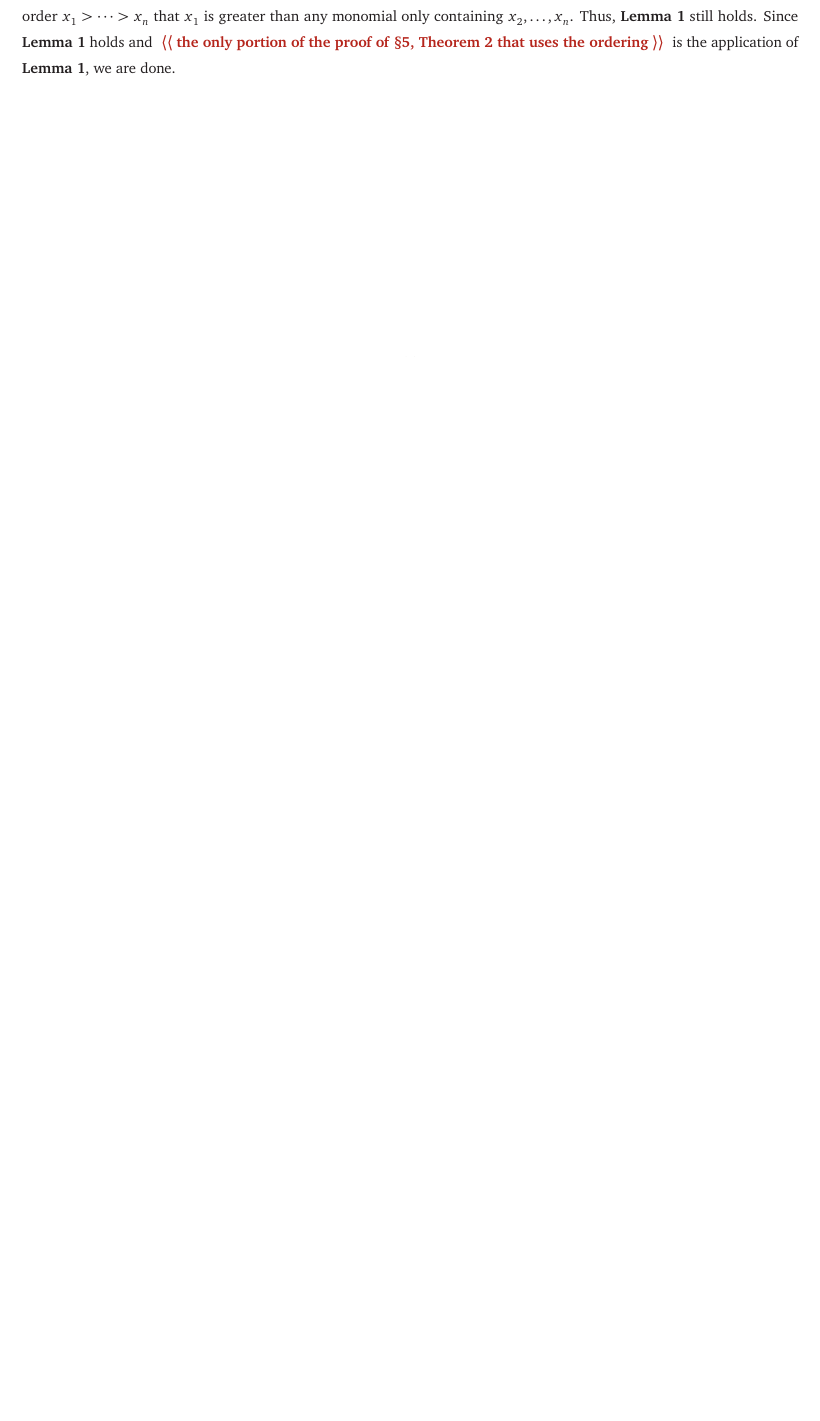
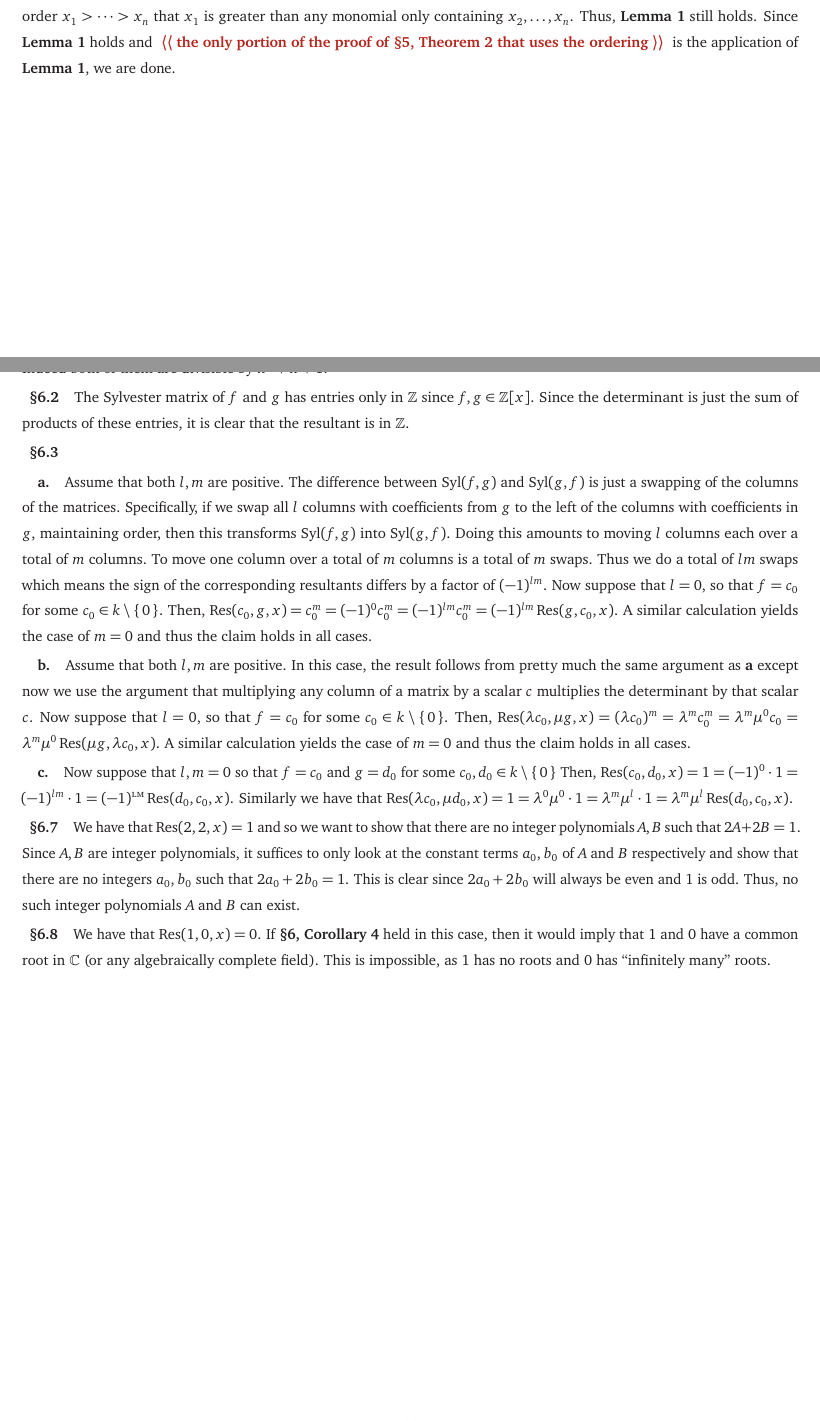
Before and after one commit to Spamakin/notes, a LaTeX document (ideals_varieties_algorithms/problems/iva_problems.tex, which reads ideals_varieties_algorithms/problems/style.sty): part of page 21 of 21 before the commit and two parts of pages 21 and 22 of 22 after it, the two joined at a grey line, cut so that both start at the same text, the shorter picture padded with empty space. Compiled offline with pdfLaTeX.

Commit message:
some problems from IVA Chapter 3 Section 6 for now

```diff
--- a/ideals_varieties_algorithms/problems/iva_problems.tex
+++ b/ideals_varieties_algorithms/problems/iva_problems.tex
@@ -1515,2 +1523,50 @@ Since \textbf{Lemma 1} holds and \quest{the only portion of the proof of \textbf
+\subsection*{\S 6.2}
+
+The Sylvester matrix of $f$ and $g$ has entries only in $\Z$ since $f, g \in \Z[x]$.
+Since the determinant is just the sum of products of these entries, it is clear that the resultant is in $\Z$.
+
+\subsection*{\S 6.3}
+
+\subsubsection*{a.}
+
+Assume that both $l, m$ are positive.
+The difference between $\Syl(f, g)$ and $\Syl(g, f)$ is just a swapping of the columns of the matrices.
+Specifically, if we swap all $l$ columns with coefficients from $g$ to the left of the columns with coefficients in $g$, maintaining order, then this transforms $\Syl(f, g)$ into $\Syl(g, f)$.
+Doing this amounts to moving $l$ columns each over a total of $m$ columns.
+To move one column over a total of $m$ columns is a total of $m$ swaps.
+Thus we do a total of $lm$ swaps which means the sign of the corresponding resultants differs by a factor of $(-1)^{lm}$.
+Now suppose that $l = 0$, so that $f = c_{0}$ for some $c_{0} \in k \setminus \set{0}$.
+Then, $\Res(c_{0}, g, x) = c_{0}^{m} = (-1)^{0} c_{0}^{m} = (-1)^{lm} c_{0}^{m} = (-1)^{lm} \Res(g, c_{0}, x)$.
+A similar calculation yields the case of $m = 0$ and thus the claim holds in all cases.
+
+\subsubsection*{b.}
+
+Assume that both $l, m$ are positive.
+In this case, the result follows from pretty much the same argument as \textbf{a} except now we use the argument that multiplying any column of a matrix by a scalar $c$ multiplies the determinant by that scalar $c$.
+Now suppose that $l = 0$, so that $f = c_{0}$ for some $c_{0} \in k \setminus \set{0}$.
+Then, $\Res(\lambda c_{0}, \mu g, x) = (\lambda c_{0})^{m} = \lambda^{m} c_{0}^{m} = \lambda^{m} \mu^{0} c_{0} = \lambda^{m} \mu^{0} \Res(\mu g, \lambda c_{0}, x)$.
+A similar calculation yields the case of $m = 0$ and thus the claim holds in all cases.
+
+\subsubsection*{c.}
+
+Now suppose that $l, m = 0$ so that $f = c_{0}$ and $g = d_{0}$ for some $c_{0}, d_{0} \in k \setminus \set{0}$
+Then, $\Res(c_{0}, d_{0}, x) = 1 = (-1)^{0} \cdot 1 = (-1)^{lm} \cdot 1 = (-1)^{\lm} \Res(d_{0}, c_{0}, x)$.
+Similarly we have that $\Res(\lambda c_{0}, \mu d_{0}, x) = 1 = \lambda^{0} \mu^{0} \cdot 1 = \lambda^{m} \mu^{l} \cdot 1 = \lambda^{m} \mu^{l} \Res(d_{0}, c_{0}, x)$.
+
+\subsection*{\S 6.7}
+
+We have that $\Res(2, 2, x) = 1$ and so we want to show that there are no integer polynomials $A, B$ such that $2A + 2B = 1$.
+Since $A, B$ are integer polynomials, it suffices to only look at the constant terms $a_{0}, b_{0}$ of $A$ and $B$ respectively and show that there are no integers $a_{0}, b_{0}$ such that $2a_{0} + 2b_{0} = 1$.
+This is clear since $2a_{0} + 2b_{0}$ will always be even and $1$ is odd.
+Thus, no such integer polynomials $A$ and $B$ can exist.
+
+\subsection*{\S 6.8}
+
+We have that $\Res(1, 0, x) = 0$.
+If \textbf{\S 6, Corollary 4} held in this case, then it would imply that $1$ and $0$ have a common root in $\C$ (or any algebraically complete field).
+This is impossible, as $1$ has no roots and $0$ has ``infinitely many'' roots.
+
+
+
 \printbibliography
 \end{document}
--- a/ideals_varieties_algorithms/problems/style.sty
+++ b/ideals_varieties_algorithms/problems/style.sty
@@ -302,6 +302,7 @@
 \DeclareMathOperator{\Ann}{Ann}
 \DeclareMathOperator{\Ass}{Ass}
 \DeclareMathOperator{\Mult}{Mult}
+\DeclareMathOperator{\Syl}{Syl}
 
 % ---- Polynomials
 \DeclareMathOperator{\poly}{poly}
```
Also changed, not shown: ideals_varieties_algorithms/problems/iva_problems.pdf, ideals_varieties_algorithms/problems/iva_problems.tex (8 more changed lines).
